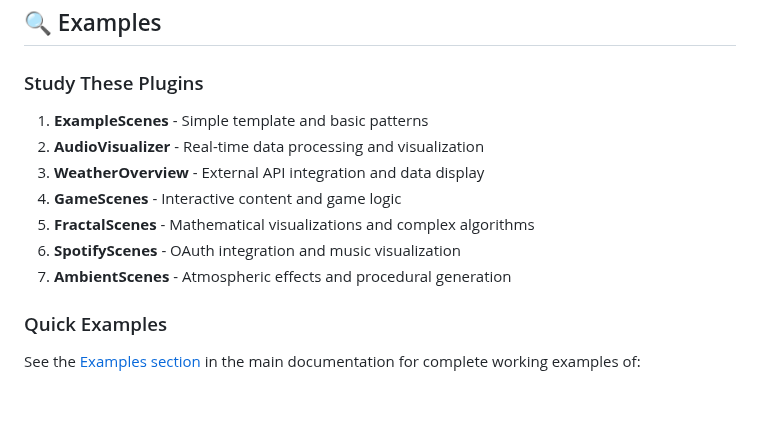
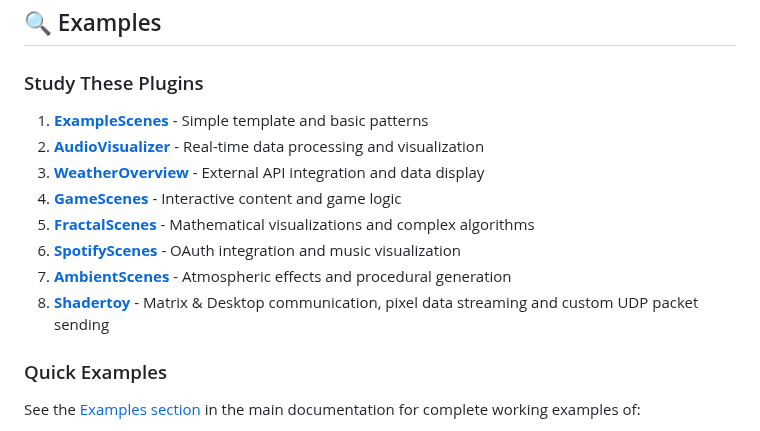
Before and after one commit to sshcrack/led-matrix, a Markdown page: docs/PLUGIN_DEVELOPMENT.md, the part around the change. Drawn GitHub-style; blank space fills up the shorter version.

```diff
--- a/docs/PLUGIN_DEVELOPMENT.md
+++ b/docs/PLUGIN_DEVELOPMENT.md
@@ -583,13 +583,14 @@ target_link_libraries(AdvancedPlugin external_lib)
 
 ### Study These Plugins
 
-1. **ExampleScenes** - Simple template and basic patterns
-2. **AudioVisualizer** - Real-time data processing and visualization
-3. **WeatherOverview** - External API integration and data display
-4. **GameScenes** - Interactive content and game logic
-5. **FractalScenes** - Mathematical visualizations and complex algorithms
-6. **SpotifyScenes** - OAuth integration and music visualization
-7. **AmbientScenes** - Atmospheric effects and procedural generation
+1. **[ExampleScenes](../plugins/ExampleScenes)** - Simple template and basic patterns
+2. **[AudioVisualizer](../plugins/AudioVisualizer)** - Real-time data processing and visualization
+3. **[WeatherOverview](../plugins/WeatherOverview)** - External API integration and data display
+4. **[GameScenes](../plugins/GameScenes)** - Interactive content and game logic
+5. **[FractalScenes](../plugins/FractalScenes)** - Mathematical visualizations and complex algorithms
+6. **[SpotifyScenes](../plugins/SpotifyScenes)** - OAuth integration and music visualization
+7. **[AmbientScenes](../plugins/AmbientScenes)** - Atmospheric effects and procedural generation
+8. **[Shadertoy](../plugins/Shadertoy)** - Matrix & Desktop communication, pixel data streaming and custom UDP packet sending
 
 ### Quick Examples
 
```
